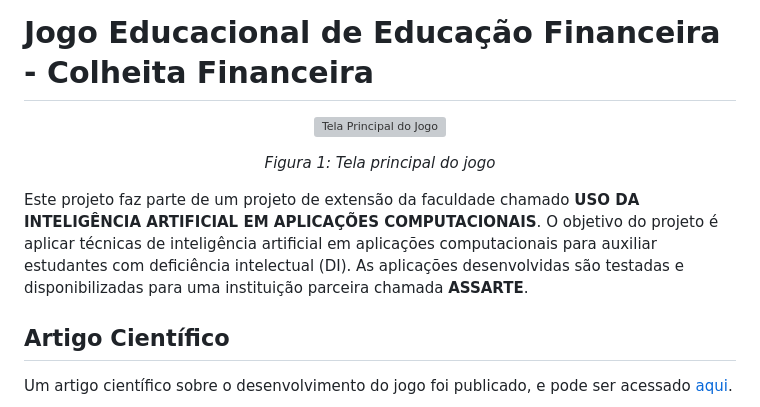
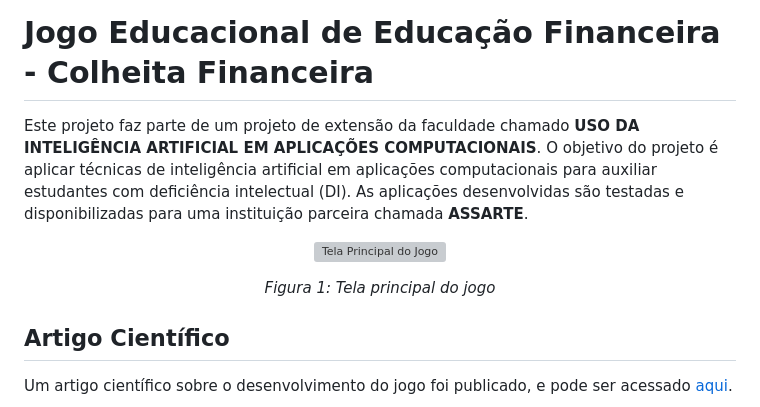
Before and after one commit to beatriz-alves-silva/jogo-colheita-financeira, a Markdown page: README.md, the part around the change. Drawn GitHub-style; grey boxes are pictures that could not be loaded.

```diff
--- a/README.md
+++ b/README.md
@@ -1,4 +1,7 @@
 # Jogo Educacional de Educação Financeira - **Colheita Financeira**
+
+Este projeto faz parte de um projeto de extensão da faculdade chamado **USO DA INTELIGÊNCIA ARTIFICIAL EM APLICAÇÕES COMPUTACIONAIS**. O objetivo do projeto é aplicar técnicas de inteligência artificial em aplicações computacionais para auxiliar estudantes com deficiência intelectual (DI). As aplicações desenvolvidas são testadas e disponibilizadas para uma instituição parceira chamada **ASSARTE**.
+
 <p align="center">
   <img src="https://github.com/user-attachments/assets/aff55b8b-f9de-445f-977b-db64700a621f" alt="Tela Principal do Jogo" width="600"/>
 </p>
@@ -6,8 +9,6 @@
 <p align="center">
   <em>Figura 1: Tela principal do jogo</em>
 </p>
-
-Este projeto faz parte de um projeto de extensão da faculdade chamado **USO DA INTELIGÊNCIA ARTIFICIAL EM APLICAÇÕES COMPUTACIONAIS**. O objetivo do projeto é aplicar técnicas de inteligência artificial em aplicações computacionais para auxiliar estudantes com deficiência intelectual (DI). As aplicações desenvolvidas são testadas e disponibilizadas para uma instituição parceira chamada **ASSARTE**.
 
 ## Artigo Científico
 
```
